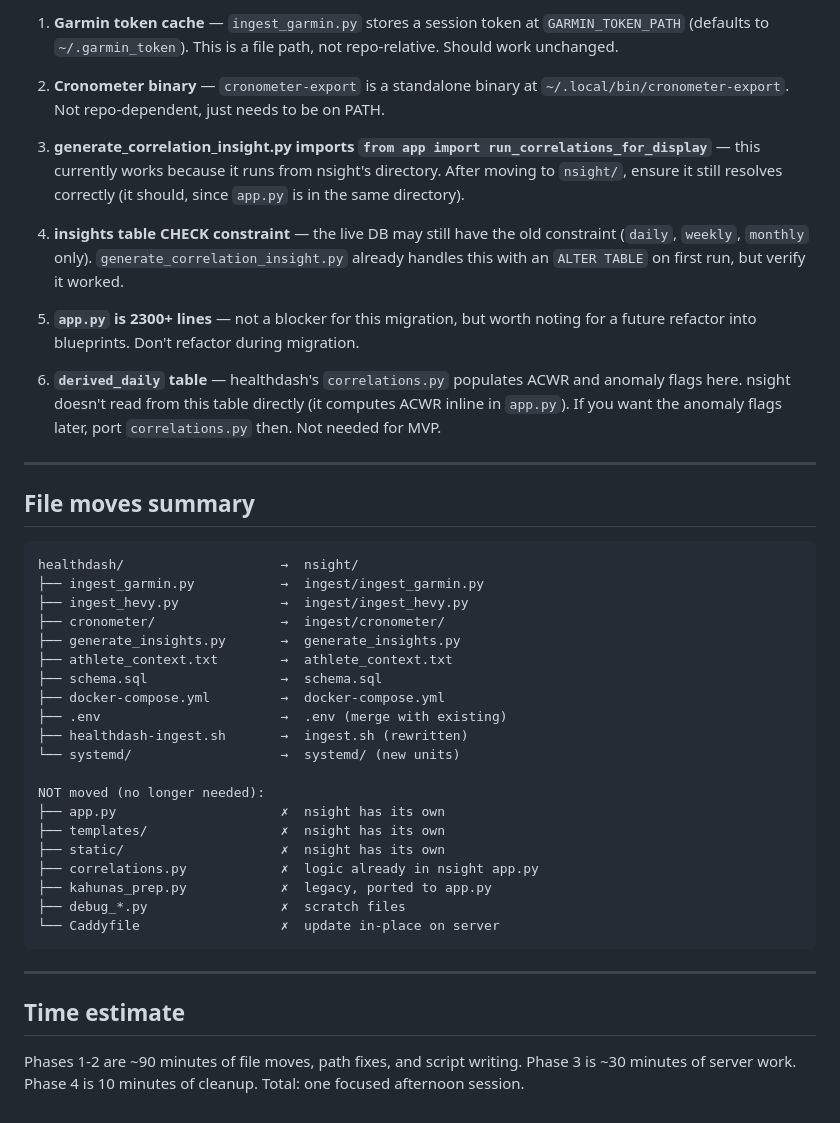
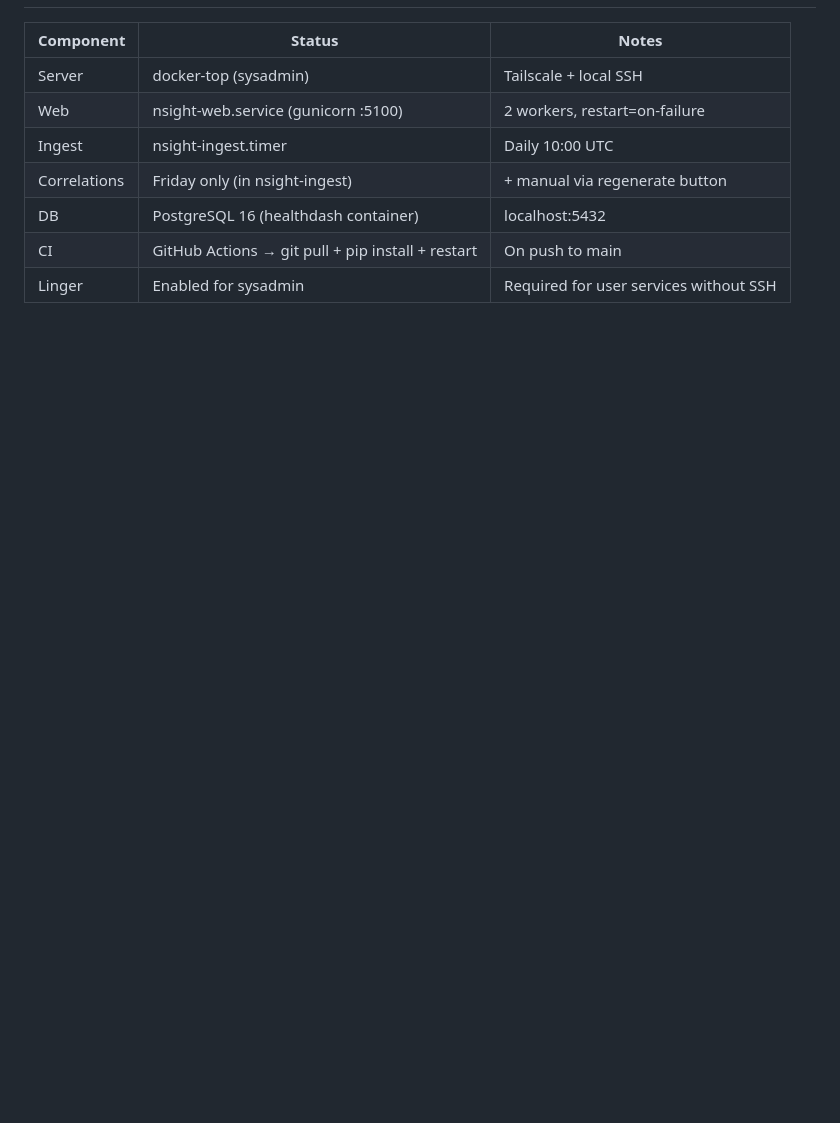
Before and after one commit to bahoerres/nsight, a Markdown page: docs/plans/nsight-standalone-roadmap.md, the part around one of its changes. GitHub-like rendering; blank space fills up the shorter version.

````diff
--- a/docs/plans/nsight-standalone-roadmap.md
+++ b/docs/plans/nsight-standalone-roadmap.md
@@ -146,45 +104,10 @@ systemctl --user disable healthdash-ingest.timer
 
-1. **Garmin token cache** — `ingest_garmin.py` stores a session token at `GARMIN_TOKEN_PATH` (defaults to `~/.garmin_token`). This is a file path, not repo-relative. Should work unchanged.
-
-2. **Cronometer binary** — `cronometer-export` is a standalone binary at `~/.local/bin/cronometer-export`. Not repo-dependent, just needs to be on PATH.
-
-3. **generate_correlation_insight.py imports `from app import run_correlations_for_display`** — this currently works because it runs from nsight's directory. After moving to `nsight/`, ensure it still resolves correctly (it should, since `app.py` is in the same directory).
-
-4. **insights table CHECK constraint** — the live DB may still have the old constraint (`daily`, `weekly`, `monthly` only). `generate_correlation_insight.py` already handles this with an `ALTER TABLE` on first run, but verify it worked.
-
-5. **`app.py` is 2300+ lines** — not a blocker for this migration, but worth noting for a future refactor into blueprints. Don't refactor during migration.
-
-6. **`derived_daily` table** — healthdash's `correlations.py` populates ACWR and anomaly flags here. nsight doesn't read from this table directly (it computes ACWR inline in `app.py`). If you want the anomaly flags later, port `correlations.py` then. Not needed for MVP.
-
----
-
-## File moves summary
-
-```
-healthdash/                    →  nsight/
-├── ingest_garmin.py           →  ingest/ingest_garmin.py
-├── ingest_hevy.py             →  ingest/ingest_hevy.py
-├── cronometer/                →  ingest/cronometer/
-├── generate_insights.py       →  generate_insights.py
-├── athlete_context.txt        →  athlete_context.txt
-├── schema.sql                 →  schema.sql
-├── docker-compose.yml         →  docker-compose.yml
-├── .env                       →  .env (merge with existing)
-├── healthdash-ingest.sh       →  ingest.sh (rewritten)
-└── systemd/                   →  systemd/ (new units)
-
-NOT moved (no longer needed):
-├── app.py                     ✗  nsight has its own
-├── templates/                 ✗  nsight has its own
-├── static/                    ✗  nsight has its own
-├── correlations.py            ✗  logic already in nsight app.py
-├── kahunas_prep.py            ✗  legacy, ported to app.py
-├── debug_*.py                 ✗  scratch files
-└── Caddyfile                  ✗  update in-place on server
-```
-
----
-
-## Time estimate
-
-Phases 1-2 are ~90 minutes of file moves, path fixes, and script writing. Phase 3 is ~30 minutes of server work. Phase 4 is 10 minutes of cleanup. Total: one focused afternoon session.
+| Component | Status | Notes |
+|-----------|--------|-------|
+| Server | docker-top (sysadmin) | Tailscale + local SSH |
+| Web | nsight-web.service (gunicorn :5100) | 2 workers, restart=on-failure |
+| Ingest | nsight-ingest.timer | Daily 10:00 UTC |
+| Correlations | Friday only (in nsight-ingest) | + manual via regenerate button |
+| DB | PostgreSQL 16 (healthdash container) | localhost:5432 |
+| CI | GitHub Actions → git pull + pip install + restart | On push to main |
+| Linger | Enabled for sysadmin | Required for user services without SSH |
````
Also changed, not shown: other parts of docs/plans/nsight-standalone-roadmap.md (+61 -103 lines).
